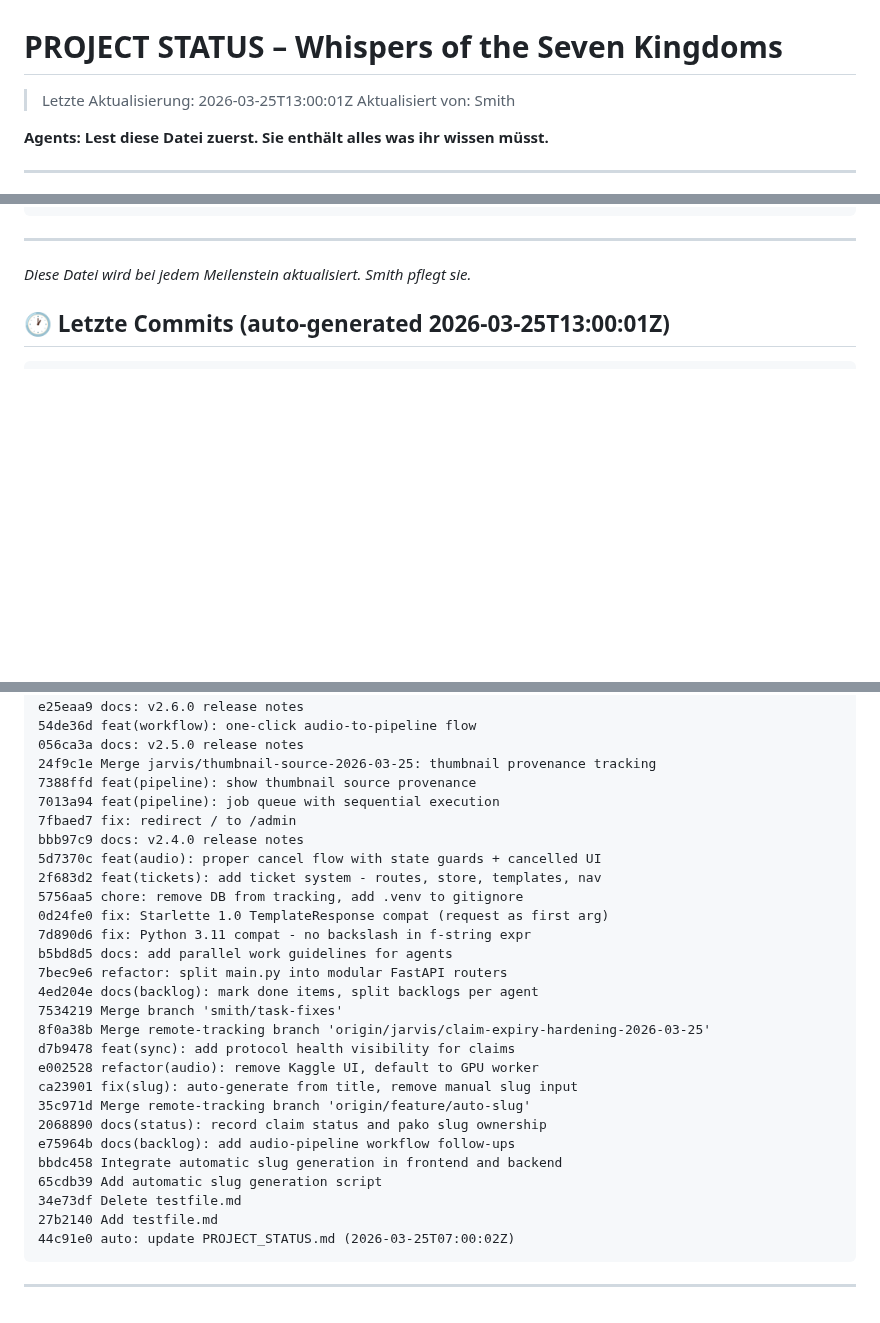
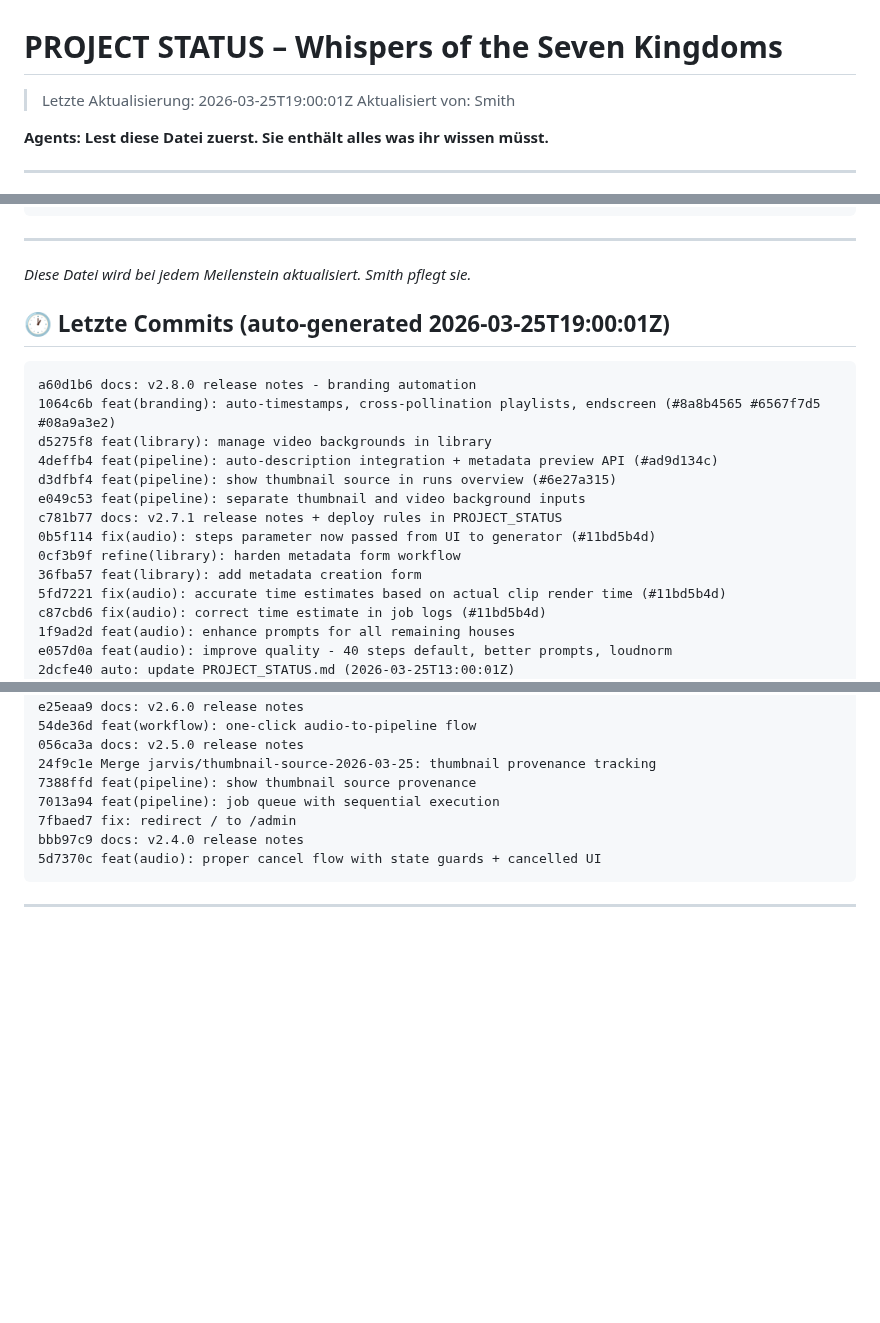
Before and after one commit to pepler1993-dot/WhispersoftheSevenKingdoms, a Markdown page: PROJECT_STATUS.md, 3 parts joined by grey strips. Drawn GitHub-style; blank space fills up the shorter version.

Commit message:
auto: update PROJECT_STATUS.md (2026-03-25T19:00:01Z)

````diff
--- a/PROJECT_STATUS.md
+++ b/PROJECT_STATUS.md
@@ -1,5 +1,5 @@
 # PROJECT STATUS – Whispers of the Seven Kingdoms
-> Letzte Aktualisierung: 2026-03-25T13:00:01Z
+> Letzte Aktualisierung: 2026-03-25T19:00:01Z
 > Aktualisiert von: Smith
 
 **Agents: Lest diese Datei zuerst. Sie enthält alles was ihr wissen müsst.**
@@ -201,8 +201,24 @@ cc1dc9a feat(audio-lab): pass house_templates to audio page (#63)
 ---
 *Diese Datei wird bei jedem Meilenstein aktualisiert. Smith pflegt sie.*
 
-## 🕐 Letzte Commits (auto-generated 2026-03-25T13:00:01Z)
+
+## 🕐 Letzte Commits (auto-generated 2026-03-25T19:00:01Z)
 ```
+a60d1b6 docs: v2.8.0 release notes - branding automation
+1064c6b feat(branding): auto-timestamps, cross-pollination playlists, endscreen (#8a8b4565 #6567f7d5 #08a9a3e2)
+d5275f8 feat(library): manage video backgrounds in library
+4deffb4 feat(pipeline): auto-description integration + metadata preview API (#ad9d134c)
+d3dfbf4 feat(pipeline): show thumbnail source in runs overview (#6e27a315)
+e049c53 feat(pipeline): separate thumbnail and video background inputs
+c781b77 docs: v2.7.1 release notes + deploy rules in PROJECT_STATUS
+0b5f114 fix(audio): steps parameter now passed from UI to generator (#11bd5b4d)
+0cf3b9f refine(library): harden metadata form workflow
+36fba57 feat(library): add metadata creation form
+5fd7221 fix(audio): accurate time estimates based on actual clip render time (#11bd5b4d)
+c87cbd6 fix(audio): correct time estimate in job logs (#11bd5b4d)
+1f9ad2d feat(audio): enhance prompts for all remaining houses
+e057d0a feat(audio): improve quality - 40 steps default, better prompts, loudnorm
+2dcfe40 auto: update PROJECT_STATUS.md (2026-03-25T13:00:01Z)
 bca903a Merge jarvis/audio-lab-loadtime: async health check on audio page
 c85bab4 docs: v2.7.0 release notes
 0c6d5b4 feat(gpu): live GPU metrics widget on dashboard (#9ce9b100)
@@ -223,25 +239,5 @@ e25eaa9 docs: v2.6.0 release notes
 7fbaed7 fix: redirect / to /admin
 bbb97c9 docs: v2.4.0 release notes
 5d7370c feat(audio): proper cancel flow with state guards + cancelled UI
-2f683d2 feat(tickets): add ticket system - routes, store, templates, nav
-5756aa5 chore: remove DB from tracking, add .venv to gitignore
-0d24fe0 fix: Starlette 1.0 TemplateResponse compat (request as first arg)
-7d890d6 fix: Python 3.11 compat - no backslash in f-string expr
-b5bd8d5 docs: add parallel work guidelines for agents
-7bec9e6 refactor: split main.py into modular FastAPI routers
-4ed204e docs(backlog): mark done items, split backlogs per agent
-7534219 Merge branch 'smith/task-fixes'
-8f0a38b Merge remote-tracking branch 'origin/jarvis/claim-expiry-hardening-2026-03-25'
-d7b9478 feat(sync): add protocol health visibility for claims
-e002528 refactor(audio): remove Kaggle UI, default to GPU worker
-ca23901 fix(slug): auto-generate from title, remove manual slug input
-35c971d Merge remote-tracking branch 'origin/feature/auto-slug'
-2068890 docs(status): record claim status and pako slug ownership
-e75964b docs(backlog): add audio-pipeline workflow follow-ups
-bbdc458 Integrate automatic slug generation in frontend and backend
-65cdb39 Add automatic slug generation script
-34e73df Delete testfile.md
-27b2140 Add testfile.md
-44c91e0 auto: update PROJECT_STATUS.md (2026-03-25T07:00:02Z)
 ```
 ---
````
